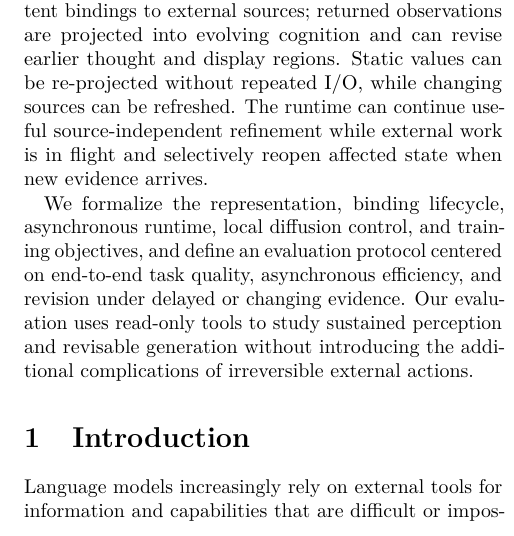
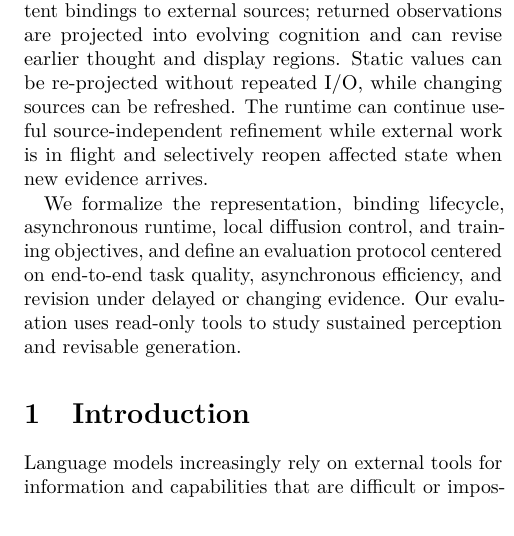
Before and after one commit to fwerkor/continuous-interaction-diffusion-paper, a LaTeX paper (paper.tex, which reads sections/00-abstract.tex): part of one column of page 1 of 24, cut so that both start at the same text. Compiled offline with pdfLaTeX.

Commit message:
Shorten abstract evaluation scope

```diff
--- a/sections/00-abstract.tex
+++ b/sections/00-abstract.tex
@@ -3,5 +3,5 @@ Large language models increasingly rely on external tools to access up-to-date i
 
 We introduce \emph{Continuous Interaction Diffusion} (CID), a diffusion-native model--runtime architecture that integrates tool interaction into iterative denoising. CID separates an externally controlled fact channel, a thought channel represented by a \emph{Typed Cognitive Tensor}, and a display channel. Information needs can form persistent bindings to external sources; returned observations are projected into evolving cognition and can revise earlier thought and display regions. Static values can be re-projected without repeated I/O, while changing sources can be refreshed. The runtime can continue useful source-independent refinement while external work is in flight and selectively reopen affected state when new evidence arrives.
 
-We formalize the representation, binding lifecycle, asynchronous runtime, local diffusion control, and training objectives, and define an evaluation protocol centered on end-to-end task quality, asynchronous efficiency, and revision under delayed or changing evidence. Our evaluation uses read-only tools to study sustained perception and revisable generation without introducing the additional complications of irreversible external actions.
+We formalize the representation, binding lifecycle, asynchronous runtime, local diffusion control, and training objectives, and define an evaluation protocol centered on end-to-end task quality, asynchronous efficiency, and revision under delayed or changing evidence. Our evaluation uses read-only tools to study sustained perception and revisable generation.
 \end{abstract}
```
